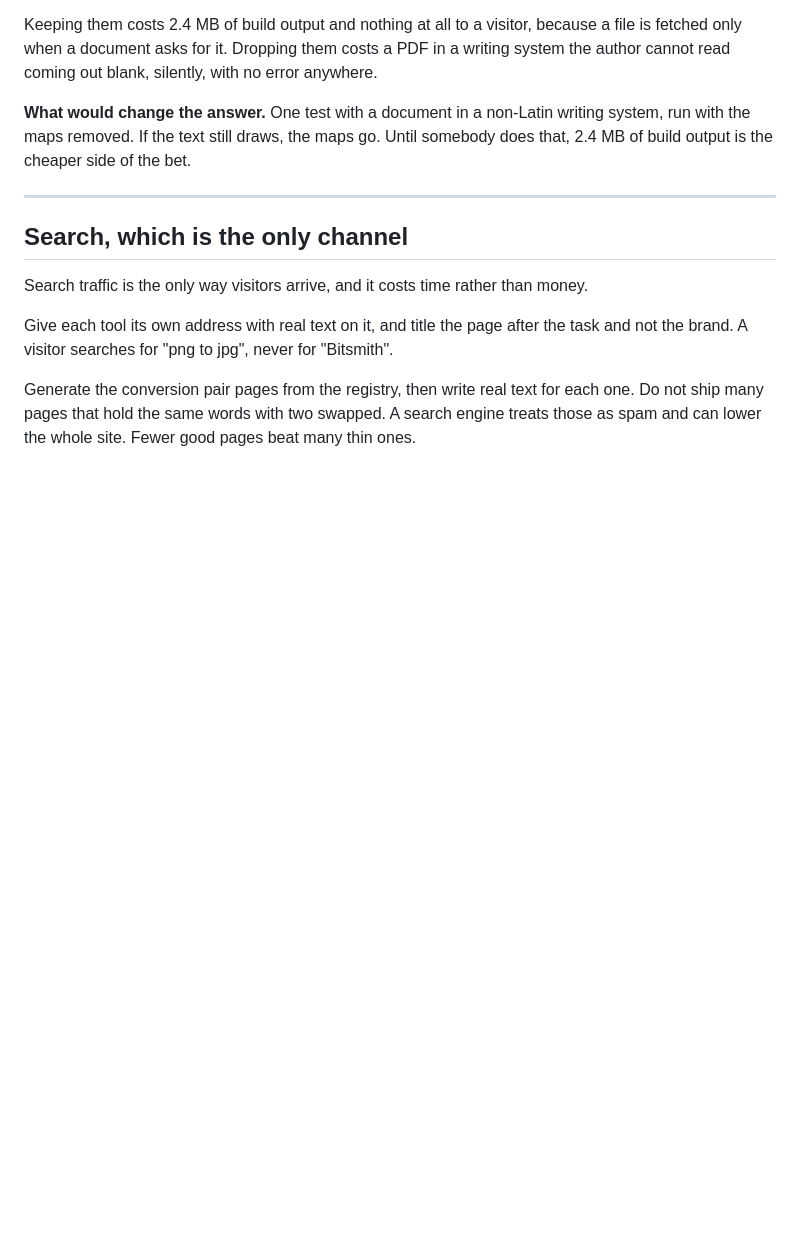
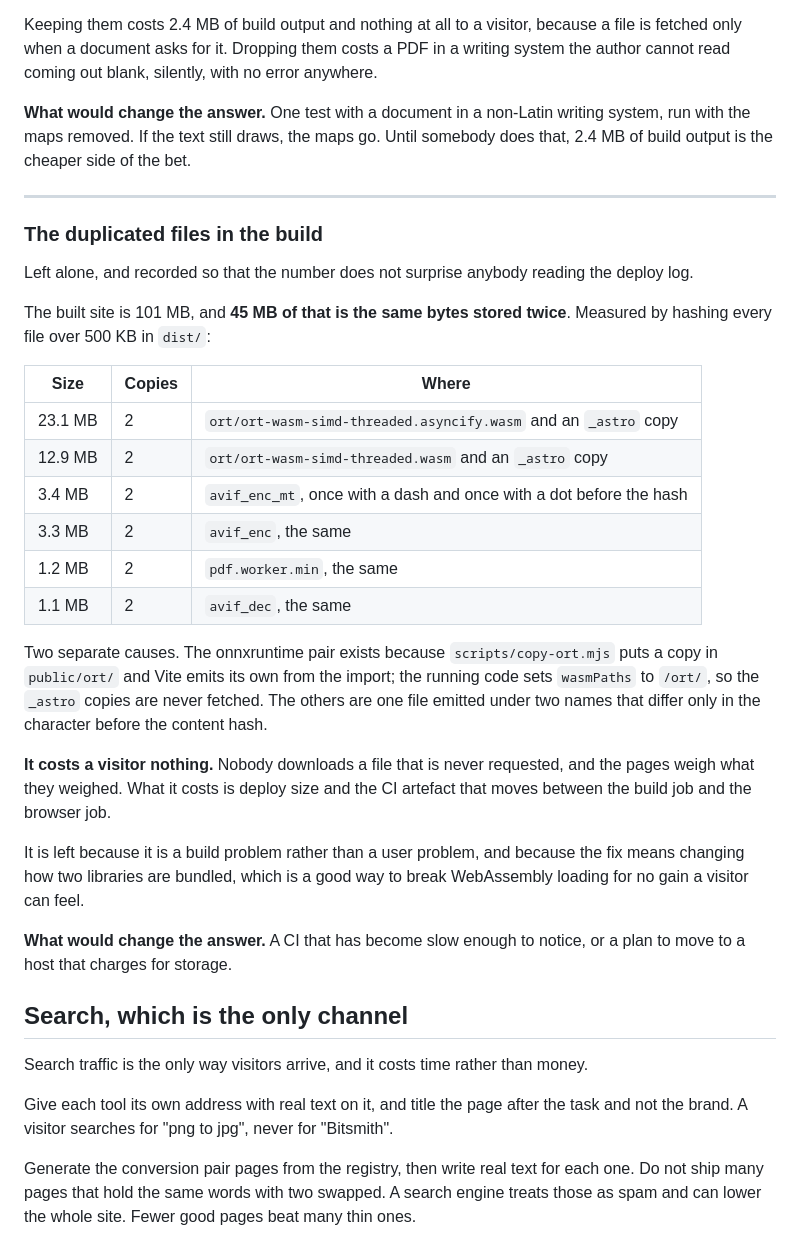
Before and after one commit to Stiven-Gjekaj/BitSmith, a Markdown page: docs/milestones.md, the part around one of its changes. GitHub-like rendering; blank space fills up the shorter version.

```diff
--- a/docs/milestones.md
+++ b/docs/milestones.md
@@ -343,6 +389,40 @@ the bet.
 
 ---
 
+### The duplicated files in the build
+
+Left alone, and recorded so that the number does not surprise anybody reading
+the deploy log.
+
+The built site is 101 MB, and **45 MB of that is the same bytes stored twice**.
+Measured by hashing every file over 500 KB in `dist/`:
+
+| Size | Copies | Where |
+| ---- | ------ | ----- |
+| 23.1 MB | 2 | `ort/ort-wasm-simd-threaded.asyncify.wasm` and an `_astro` copy |
+| 12.9 MB | 2 | `ort/ort-wasm-simd-threaded.wasm` and an `_astro` copy |
+| 3.4 MB | 2 | `avif_enc_mt`, once with a dash and once with a dot before the hash |
+| 3.3 MB | 2 | `avif_enc`, the same |
+| 1.2 MB | 2 | `pdf.worker.min`, the same |
+| 1.1 MB | 2 | `avif_dec`, the same |
+
+Two separate causes. The onnxruntime pair exists because
+`scripts/copy-ort.mjs` puts a copy in `public/ort/` and Vite emits its own
+from the import; the running code sets `wasmPaths` to `/ort/`, so the `_astro`
+copies are never fetched. The others are one file emitted under two names
+that differ only in the character before the content hash.
+
+**It costs a visitor nothing.** Nobody downloads a file that is never
+requested, and the pages weigh what they weighed. What it costs is deploy
+size and the CI artefact that moves between the build job and the browser job.
+
+It is left because it is a build problem rather than a user problem, and
+because the fix means changing how two libraries are bundled, which is a good
+way to break WebAssembly loading for no gain a visitor can feel.
+
+**What would change the answer.** A CI that has become slow enough to notice,
+or a plan to move to a host that charges for storage.
+
 ## Search, which is the only channel
 
 Search traffic is the only way visitors arrive, and it costs time rather than
```
Also changed, not shown: other parts of docs/milestones.md (+54 -8 lines).
